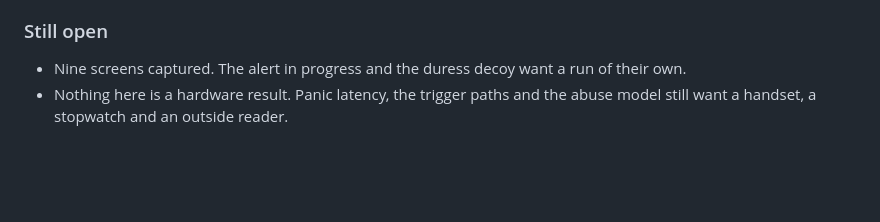
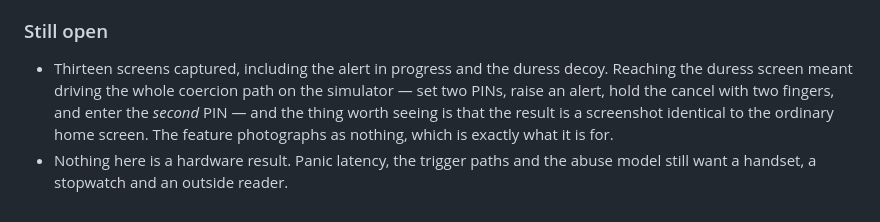
Before and after one commit to nobledeveloper01/sentinel, a Markdown page: docs/JOURNAL.md, the part around the change. Rendered like a GitHub page; blank space fills up the shorter version.

```diff
--- a/docs/JOURNAL.md
+++ b/docs/JOURNAL.md
@@ -340,7 +340,11 @@ Xcode's minimum: two numbers that must agree are better kept as one.
 
 ### Still open
 
-- Nine screens captured. The alert in progress and the duress decoy want a run
-  of their own.
+- Thirteen screens captured, including the alert in progress and the duress
+  decoy. Reaching the duress screen meant driving the whole coercion path on
+  the simulator — set two PINs, raise an alert, hold the cancel with two
+  fingers, and enter the *second* PIN — and the thing worth seeing is that the
+  result is a screenshot identical to the ordinary home screen. The feature
+  photographs as nothing, which is exactly what it is for.
 - Nothing here is a hardware result. Panic latency, the trigger paths and the
   abuse model still want a handset, a stopwatch and an outside reader.
```
Also changed, not shown: CHANGELOG.md (+6 -0 lines), README.md (+21 -0 lines), docs/screenshots/10-alert-could-not-be-reached.png (added), docs/screenshots/11-ending-an-alert-asks-for-a-pin.png (added), docs/screenshots/12-duress-opens-the-decoy.png (added), docs/screenshots/13-settings-is-behind-the-pin.png (added).
